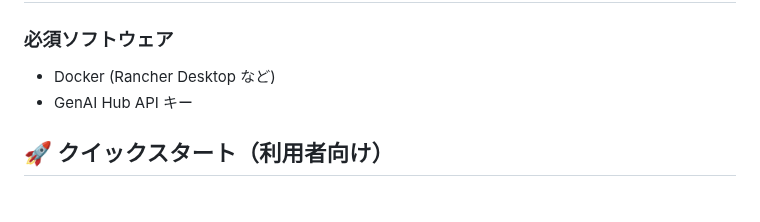
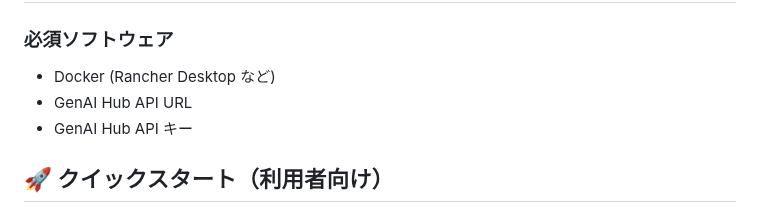
Before and after one commit to KotaOkayama/DocTranslator, a Markdown page: README.md, the part around the change. Drawn GitHub-style.

Commit message:
Changes to be committed: 	modified:   README.md 	modified:   README_EN.md

```diff
--- a/README.md
+++ b/README.md
@@ -33,6 +33,7 @@ DocTranslatorは、GenAI Hubを使用してPowerPoint (.pptx)、Word (.docx)、P
 
 ### 必須ソフトウェア
 - Docker (Rancher Desktop など)
+- GenAI Hub API URL
 - GenAI Hub API キー
 
 ## 🚀 クイックスタート（利用者向け）
```
Also changed, not shown: README_EN.md (+1 -0 lines).
